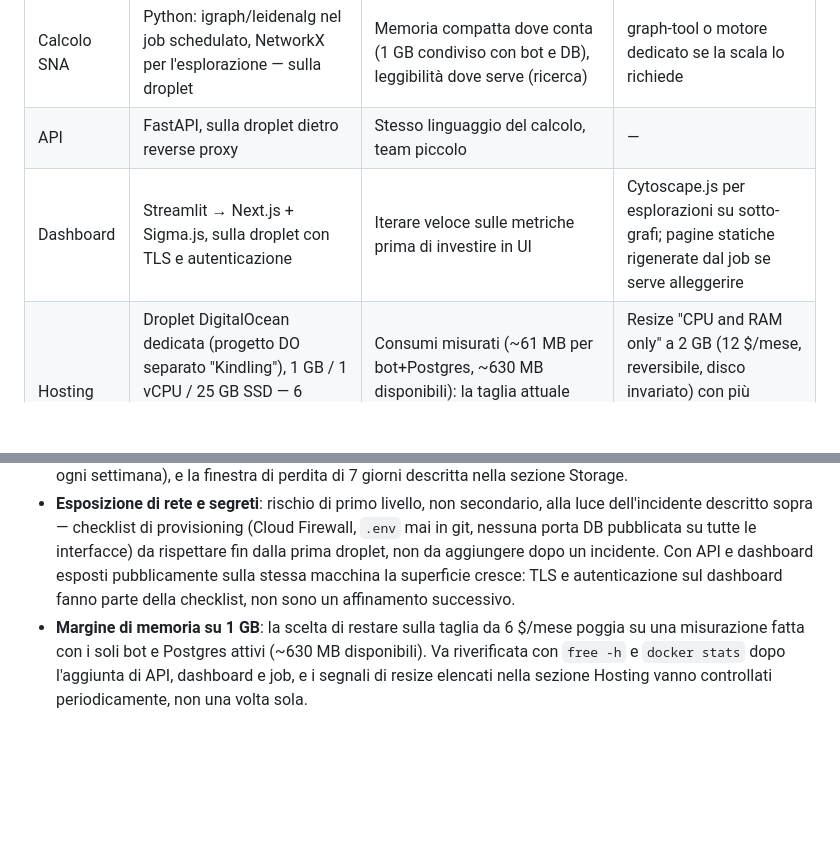
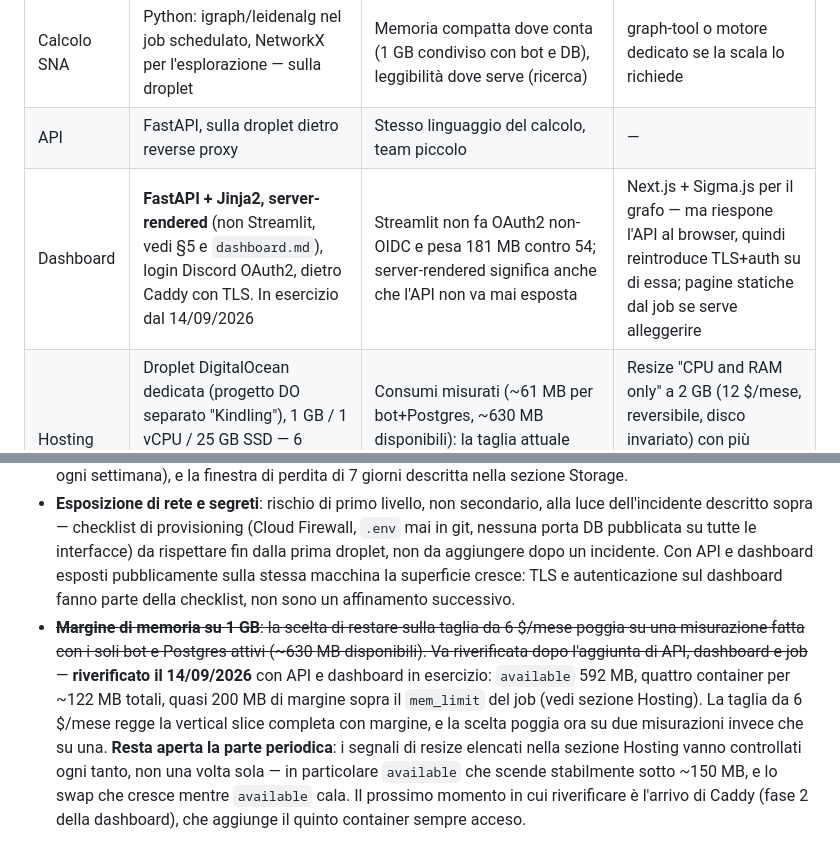
Before and after one commit to NikeGipple/Kindling, a Markdown page: docs/architettura/architettura.md, 2 parts joined by grey strips. Rendered like a GitHub page; blank space fills up the shorter version.

```diff
--- a/docs/architettura/architettura.md
+++ b/docs/architettura/architettura.md
@@ -160,7 +185,7 @@ Nessuna di queste è "sbagliata" in assoluto: se in futuro il grafo cresce di or
 | Storage     | Postgres self-hosted (Docker su droplet, porta mai pubblicata su internet, accesso dev via tunnel SSH)                                                                         | Un solo provider, backup sotto controllo del team                                                                                           | Managed DO Database o Apache AGE/pgvector se il carico operativo lo giustifica                                                                        |
 | Calcolo SNA | Python: igraph/leidenalg nel job schedulato, NetworkX per l'esplorazione — sulla droplet                                                                                       | Memoria compatta dove conta (1 GB condiviso con bot e DB), leggibilità dove serve (ricerca)                                                 | graph-tool o motore dedicato se la scala lo richiede                                                                                                  |
 | API         | FastAPI, sulla droplet dietro reverse proxy                                                                                                                                    | Stesso linguaggio del calcolo, team piccolo                                                                                                 | —                                                                                                                                                     |
-| Dashboard   | Streamlit → Next.js + Sigma.js, sulla droplet con TLS e autenticazione                                                                                                         | Iterare veloce sulle metriche prima di investire in UI                                                                                      | Cytoscape.js per esplorazioni su sotto-grafi; pagine statiche rigenerate dal job se serve alleggerire                                                 |
+| Dashboard   | **FastAPI + Jinja2, server-rendered** (non Streamlit, vedi §5 e `dashboard.md`), login Discord OAuth2, dietro Caddy con TLS. In esercizio dal 14/09/2026                        | Streamlit non fa OAuth2 non-OIDC e pesa 181 MB contro 54; server-rendered significa anche che l'API non va mai esposta                       | Next.js + Sigma.js per il grafo — ma riespone l'API al browser, quindi reintroduce TLS+auth su di essa; pagine statiche dal job se serve alleggerire  |
 | Hosting     | Droplet DigitalOcean dedicata (progetto DO separato "Kindling"), 1 GB / 1 vCPU / 25 GB SSD — 6 $/mese, con l'intera vertical slice a bordo: Postgres, bot, job, API, dashboard | Consumi misurati (~61 MB per bot+Postgres, ~630 MB disponibili): la taglia attuale basta per L'Arco e non serve un ambiente locale separato | Resize "CPU and RAM only" a 2 GB (12 $/mese, reversibile, disco invariato) con più community o grafo live; 4 GB / 2 vCPU o split su più droplet oltre |
 
 ## Rischi aperti da monitorare
@@ -171,4 +196,4 @@ Nessuna di queste è "sbagliata" in assoluto: se in futuro il grafo cresce di or
 - Apache AGE resta un'opzione di migrazione da rivalutare periodicamente (release cadence, PG18 support), non una dipendenza da introdurre oggi.
 - ~~**Postgres self-hosted**: backup e restore sono responsabilità del team~~ — **chiuso il 02/09/2026**: gli Automated Backups settimanali di DigitalOcean sono attivi e coprono l'intero volume dati (vedi sezione Storage). Restano due cose fuori dal backup automatico, entrambe piccole: il **restore non è mai stato provato** (uno snapshot mai ripristinato è un'ipotesi, non un backup — vale la pena verificarlo una volta, non ogni settimana), e la finestra di perdita di 7 giorni descritta nella sezione Storage.
 - **Esposizione di rete e segreti**: rischio di primo livello, non secondario, alla luce dell'incidente descritto sopra — checklist di provisioning (Cloud Firewall, `.env` mai in git, nessuna porta DB pubblicata su tutte le interfacce) da rispettare fin dalla prima droplet, non da aggiungere dopo un incidente. Con API e dashboard esposti pubblicamente sulla stessa macchina la superficie cresce: TLS e autenticazione sul dashboard fanno parte della checklist, non sono un affinamento successivo.
-- **Margine di memoria su 1 GB**: la scelta di restare sulla taglia da 6 $/mese poggia su una misurazione fatta con i soli bot e Postgres attivi (~630 MB disponibili). Va riverificata con `free -h` e `docker stats` dopo l'aggiunta di API, dashboard e job, e i segnali di resize elencati nella sezione Hosting vanno controllati periodicamente, non una volta sola.
+- ~~**Margine di memoria su 1 GB**: la scelta di restare sulla taglia da 6 $/mese poggia su una misurazione fatta con i soli bot e Postgres attivi (~630 MB disponibili). Va riverificata dopo l'aggiunta di API, dashboard e job~~ — **riverificato il 14/09/2026** con API e dashboard in esercizio: `available` 592 MB, quattro container per ~122 MB totali, quasi 200 MB di margine sopra il `mem_limit` del job (vedi sezione Hosting). La taglia da 6 $/mese regge la vertical slice completa con margine, e la scelta poggia ora su due misurazioni invece che su una. **Resta aperta la parte periodica**: i segnali di resize elencati nella sezione Hosting vanno controllati ogni tanto, non una volta sola — in particolare `available` che scende stabilmente sotto ~150 MB, e lo swap che cresce mentre `available` cala. Il prossimo momento in cui riverificare è l'arrivo di Caddy (fase 2 della dashboard), che aggiunge il quinto container sempre acceso.
```
Also changed, not shown: other parts of docs/architettura/architettura.md (+28 -3 lines).
